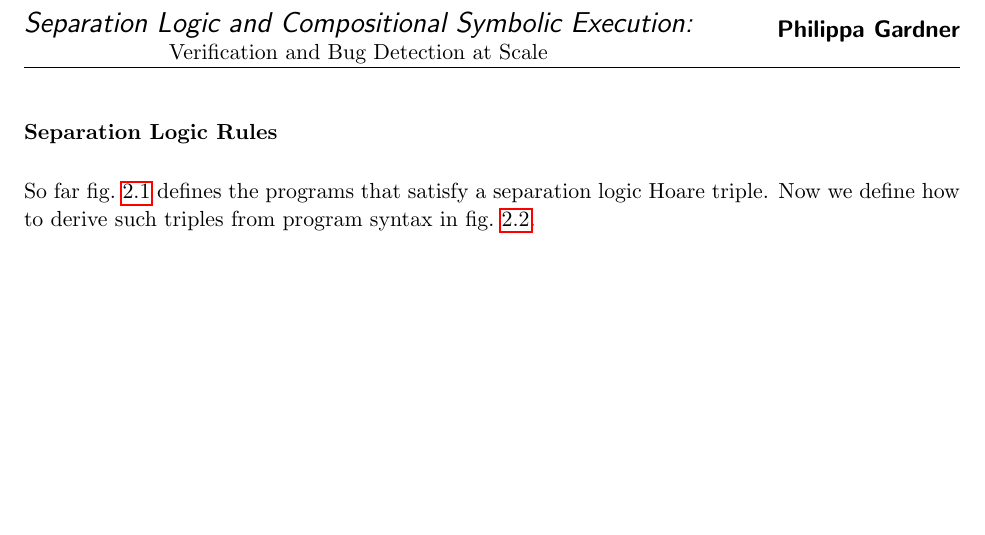
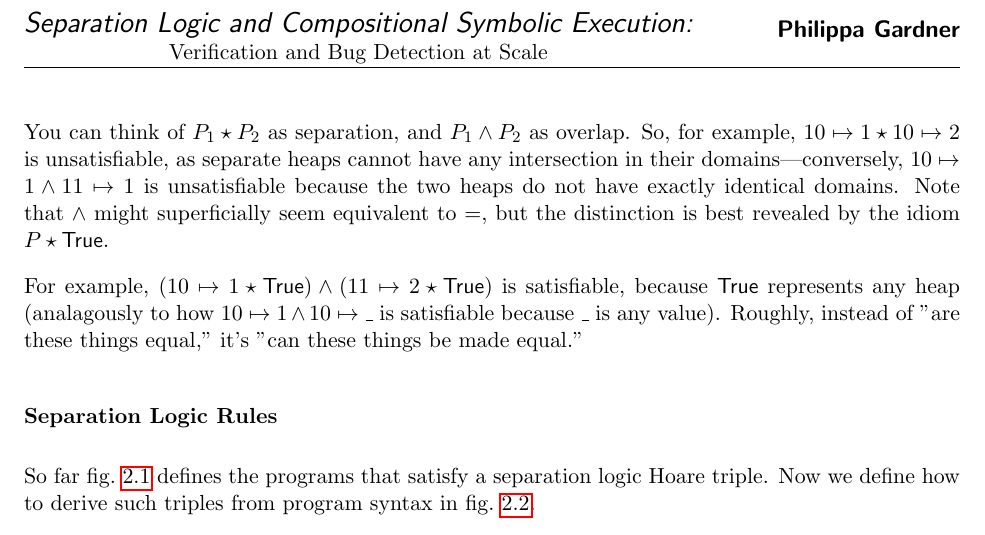
Before and after one commit to butterunderflow/OPLSS26-separation-logic-notes, a LaTeX document (notes-1.tex): part of page 5 of 6, cut so that both start at the same text, the shorter picture padded with empty space. Compiled offline with pdfLaTeX.

Commit message:
reconciliation

```diff
--- a/notes-1.tex
+++ b/notes-1.tex
@@ -255,6 +254,13 @@ e, s, h \models \exists x.\ P
 \caption{Satisfaction Relation for Separation Logic Assertions}
 \label{satisfaction}
 \end{figure}
+
+You can think of $P_1 \star P_2$ as separation, and $P_1 \land P_2$ as overlap.
+So, for example, $10 \mapsto 1 \star 10 \mapsto 2$ is unsatisfiable, as separate heaps cannot have any intersection in their domains---conversely, $10 \mapsto 1 \land 11 \mapsto 1$ is unsatisfiable because the two heaps do not have exactly identical domains.
+Note that $\land$ might superficially seem equivalent to $=$, but the distinction is best revealed by the idiom $P \star \True$.
+
+For example, $(10 \mapsto 1 \star \True) \land (11 \mapsto 2 \star \True)$ is satisfiable, because $\True$ represents any heap (analagously to how $10 \mapsto 1 \land 10 \mapsto \_$ is satisfiable because $\_$ is any value).
+Roughly, instead of "are these things equal," it's "can these things be made equal."
 
 \subsubsection*{Separation Logic Rules}
 
```
Also changed, not shown: notes-1.tex (1 more changed lines).
